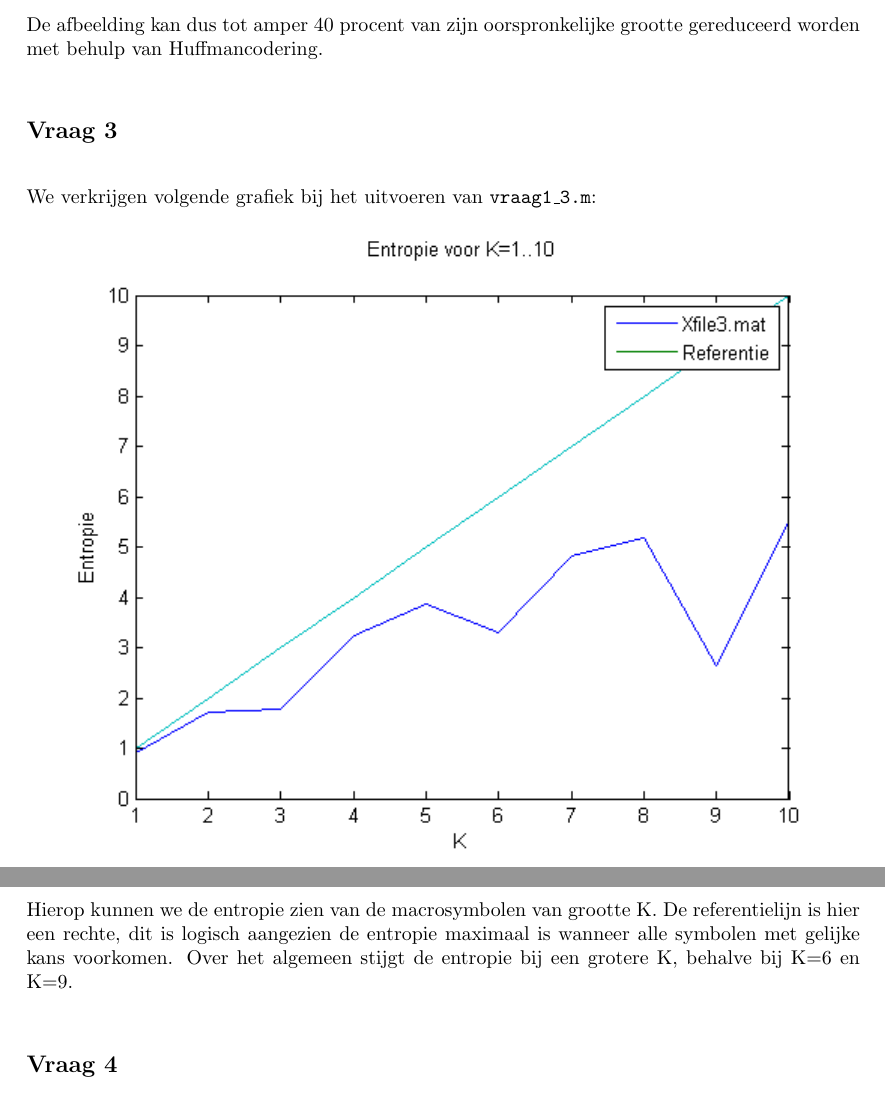
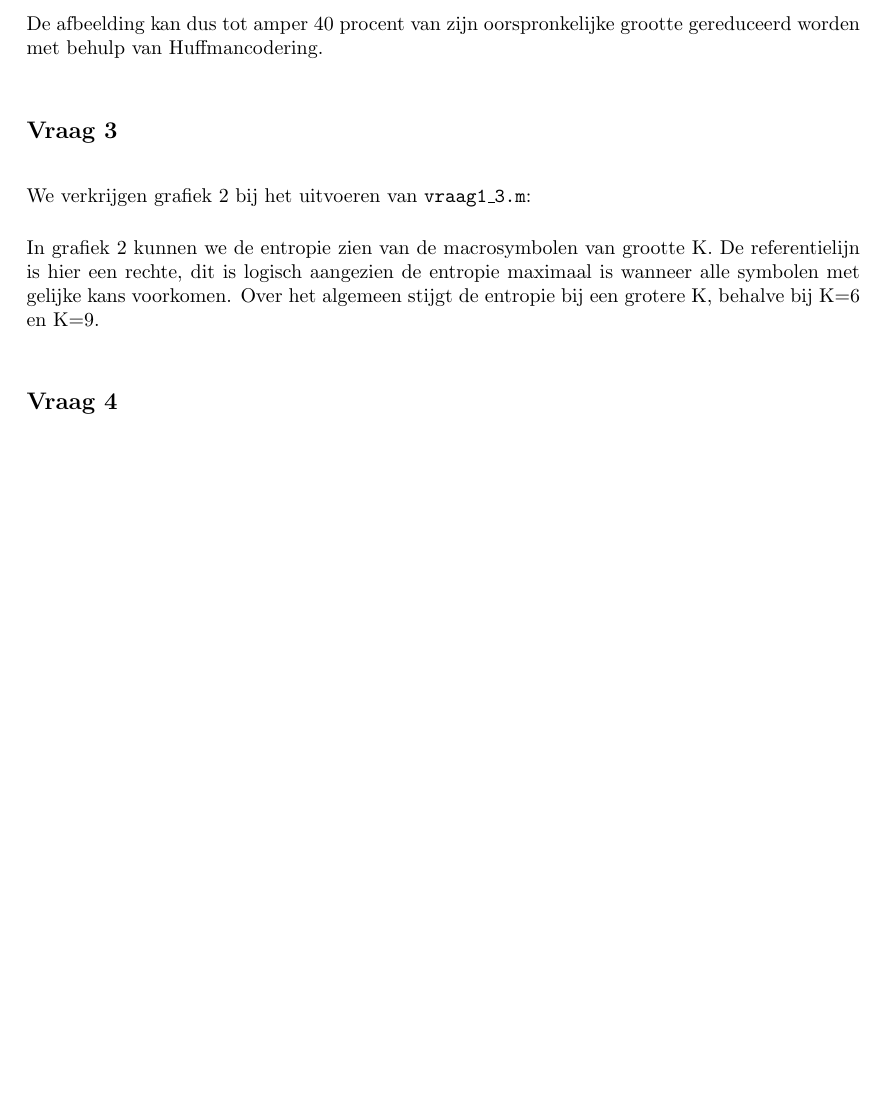
Before and after one commit to ninewise/datacomm, a LaTeX document (verslag.tex): two parts of pages 3 and 4 of 12 before the commit and part of page 3 of 12 after it, the two joined at a grey line, cut so that both start at the same text, the shorter picture padded with empty space. Compiled offline with pdfLaTeX.

Commit message:
Verslag aangevuld en nagelezert op (spellings)fouten.

```diff
--- a/verslag.tex
+++ b/verslag.tex
@@ -123,8 +123,6 @@
 
     \begin{subsection}*{Vraag 3}
 
-        We verkrijgen volgende grafiek bij het uitvoeren van
-        \texttt{vraag1\_3.m}:
+        We verkrijgen grafiek~\ref{fig:vraag1_3} bij het uitvoeren van \texttt{vraag1\_3.m}:
 
         % TODO figure environment and caption.
-        \includegraphics{vraag1_3.png}
@@ -131,5 +133,7 @@
+            \label{fig:vraag1_3}
+        \end{figure}
 
-        Hierop kunnen we de entropie zien van de macrosymbolen van
+        In grafiek~\ref{fig:vraag1_3} kunnen we de entropie zien van de macrosymbolen van
         grootte K. De referentielijn is hier een rechte, dit is logisch
         aangezien de entropie maximaal is wanneer alle symbolen met
         gelijke kans voorkomen.
```
Also changed, not shown: verslag.tex (4 more changed lines).
